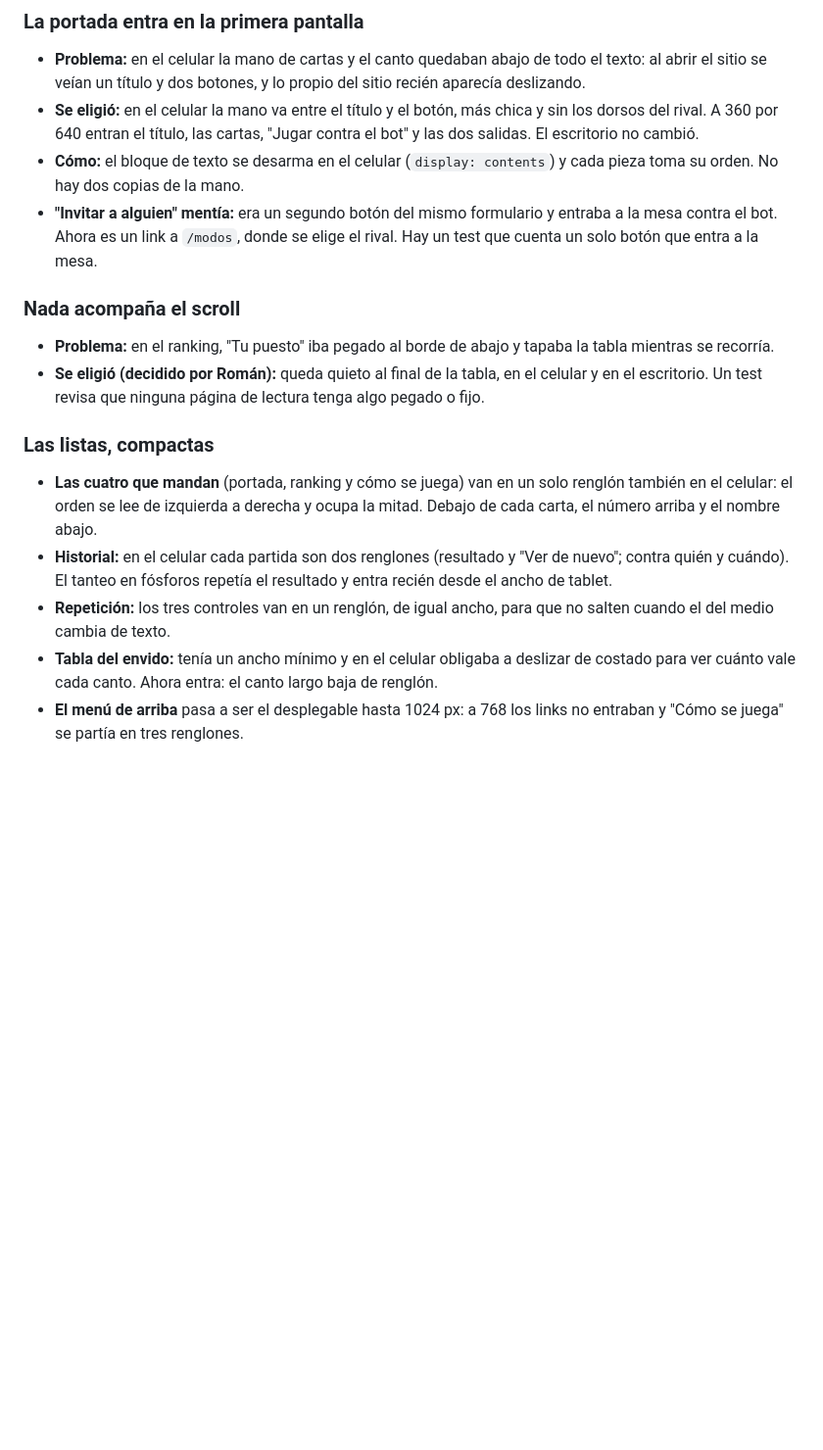
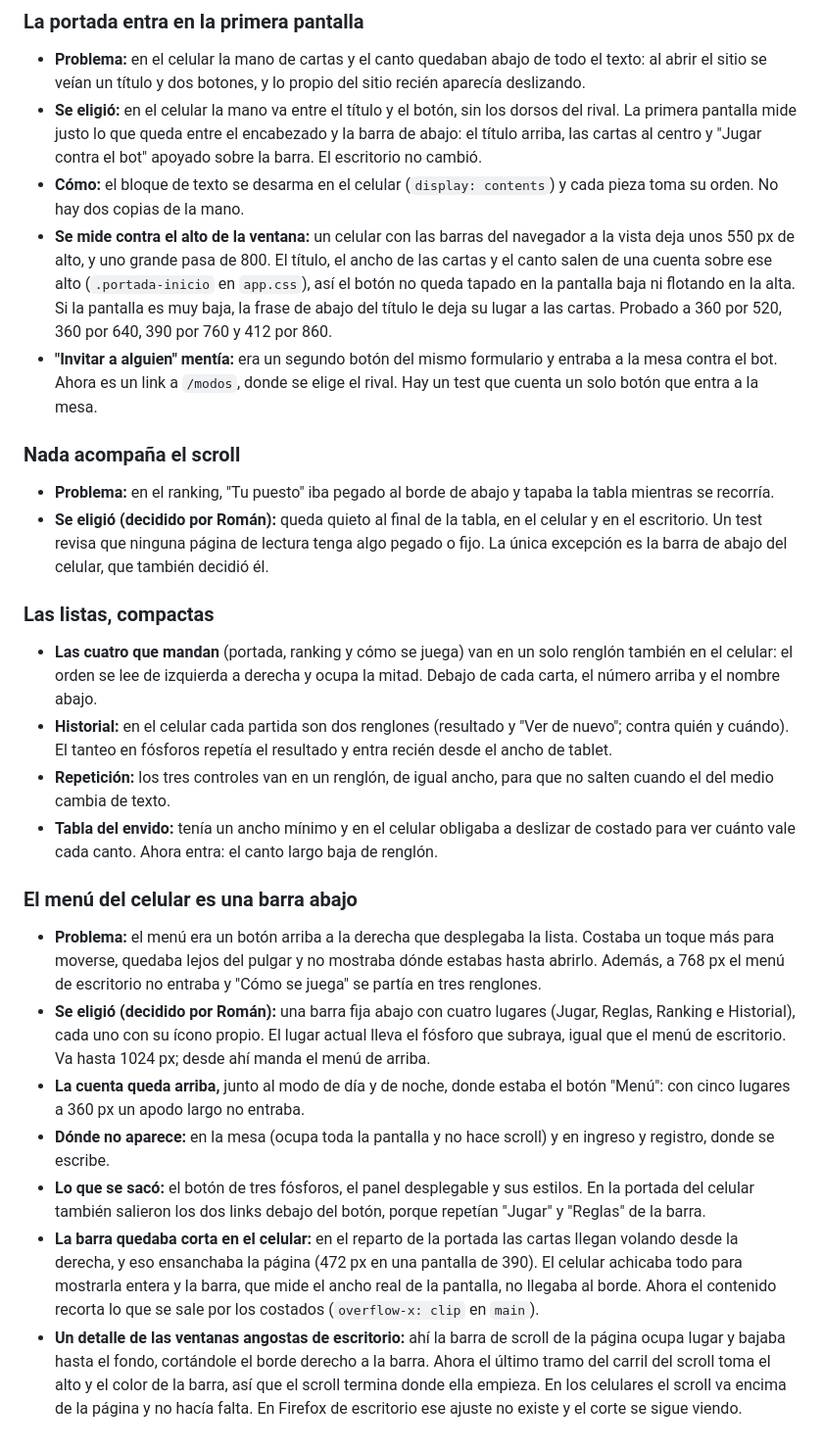
Before and after one commit to RomanGonzalez121/Vale-Cuatro, a Markdown page: docs/decisiones.md, the part around the change. Shown: that part at 98% size. Rendered like a GitHub page; blank space fills up the shorter version.

Commit message:
M11: decisiones de la barra de abajo y capturas del celular con la barra

```diff
--- a/docs/decisiones.md
+++ b/docs/decisiones.md
@@ -312,14 +312,15 @@ El reglamento no decía qué pasa en estos casos y el motor necesitaba una respu
 ### La portada entra en la primera pantalla
 
 - **Problema:** en el celular la mano de cartas y el canto quedaban abajo de todo el texto: al abrir el sitio se veían un título y dos botones, y lo propio del sitio recién aparecía deslizando.
-- **Se eligió:** en el celular la mano va entre el título y el botón, más chica y sin los dorsos del rival. A 360 por 640 entran el título, las cartas, "Jugar contra el bot" y las dos salidas. El escritorio no cambió.
+- **Se eligió:** en el celular la mano va entre el título y el botón, sin los dorsos del rival. La primera pantalla mide justo lo que queda entre el encabezado y la barra de abajo: el título arriba, las cartas al centro y "Jugar contra el bot" apoyado sobre la barra. El escritorio no cambió.
 - **Cómo:** el bloque de texto se desarma en el celular (`display: contents`) y cada pieza toma su orden. No hay dos copias de la mano.
+- **Se mide contra el alto de la ventana:** un celular con las barras del navegador a la vista deja unos 550 px de alto, y uno grande pasa de 800. El título, el ancho de las cartas y el canto salen de una cuenta sobre ese alto (`.portada-inicio` en `app.css`), así el botón no queda tapado en la pantalla baja ni flotando en la alta. Si la pantalla es muy baja, la frase de abajo del título le deja su lugar a las cartas. Probado a 360 por 520, 360 por 640, 390 por 760 y 412 por 860.
 - **"Invitar a alguien" mentía:** era un segundo botón del mismo formulario y entraba a la mesa contra el bot. Ahora es un link a `/modos`, donde se elige el rival. Hay un test que cuenta un solo botón que entra a la mesa.
 
 ### Nada acompaña el scroll
 
 - **Problema:** en el ranking, "Tu puesto" iba pegado al borde de abajo y tapaba la tabla mientras se recorría.
-- **Se eligió (decidido por Román):** queda quieto al final de la tabla, en el celular y en el escritorio. Un test revisa que ninguna página de lectura tenga algo pegado o fijo.
+- **Se eligió (decidido por Román):** queda quieto al final de la tabla, en el celular y en el escritorio. Un test revisa que ninguna página de lectura tenga algo pegado o fijo. La única excepción es la barra de abajo del celular, que también decidió él.
 
 ### Las listas, compactas
 
@@ -327,4 +328,13 @@ El reglamento no decía qué pasa en estos casos y el motor necesitaba una respu
 - **Historial:** en el celular cada partida son dos renglones (resultado y "Ver de nuevo"; contra quién y cuándo). El tanteo en fósforos repetía el resultado y entra recién desde el ancho de tablet.
 - **Repetición:** los tres controles van en un renglón, de igual ancho, para que no salten cuando el del medio cambia de texto.
 - **Tabla del envido:** tenía un ancho mínimo y en el celular obligaba a deslizar de costado para ver cuánto vale cada canto. Ahora entra: el canto largo baja de renglón.
-- **El menú de arriba** pasa a ser el desplegable hasta 1024 px: a 768 los links no entraban y "Cómo se juega" se partía en tres renglones.
+
+### El menú del celular es una barra abajo
+
+- **Problema:** el menú era un botón arriba a la derecha que desplegaba la lista. Costaba un toque más para moverse, quedaba lejos del pulgar y no mostraba dónde estabas hasta abrirlo. Además, a 768 px el menú de escritorio no entraba y "Cómo se juega" se partía en tres renglones.
+- **Se eligió (decidido por Román):** una barra fija abajo con cuatro lugares (Jugar, Reglas, Ranking e Historial), cada uno con su ícono propio. El lugar actual lleva el fósforo que subraya, igual que el menú de escritorio. Va hasta 1024 px; desde ahí manda el menú de arriba.
+- **La cuenta queda arriba,** junto al modo de día y de noche, donde estaba el botón "Menú": con cinco lugares a 360 px un apodo largo no entraba.
+- **Dónde no aparece:** en la mesa (ocupa toda la pantalla y no hace scroll) y en ingreso y registro, donde se escribe.
+- **Lo que se sacó:** el botón de tres fósforos, el panel desplegable y sus estilos. En la portada del celular también salieron los dos links debajo del botón, porque repetían "Jugar" y "Reglas" de la barra.
+- **La barra quedaba corta en el celular:** en el reparto de la portada las cartas llegan volando desde la derecha, y eso ensanchaba la página (472 px en una pantalla de 390). El celular achicaba todo para mostrarla entera y la barra, que mide el ancho real de la pantalla, no llegaba al borde. Ahora el contenido recorta lo que se sale por los costados (`overflow-x: clip` en `main`).
+- **Un detalle de las ventanas angostas de escritorio:** ahí la barra de scroll de la página ocupa lugar y bajaba hasta el fondo, cortándole el borde derecho a la barra. Ahora el último tramo del carril del scroll toma el alto y el color de la barra, así que el scroll termina donde ella empieza. En los celulares el scroll va encima de la página y no hacía falta. En Firefox de escritorio ese ajuste no existe y el corte se sigue viendo.
```
Also changed, not shown: docs/capturas/portada-celular.jpeg, docs/capturas/ranking-celular.jpeg.
